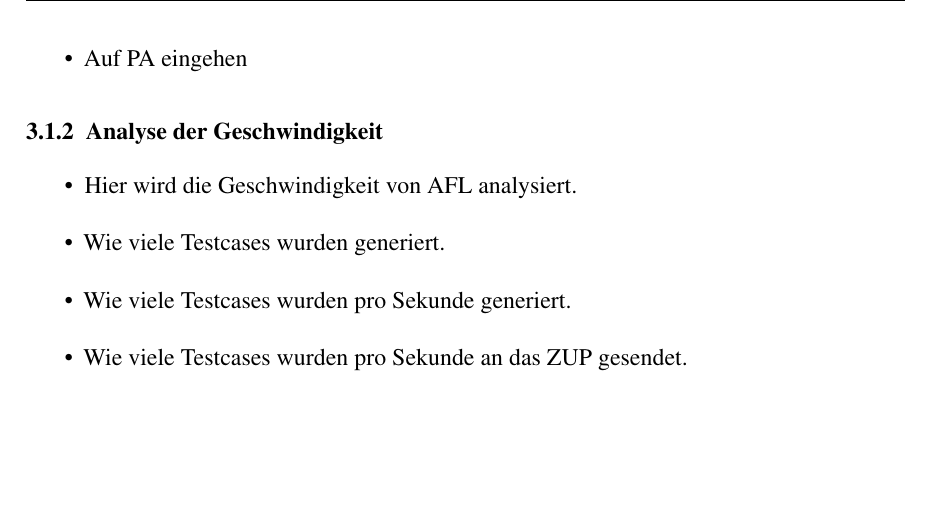
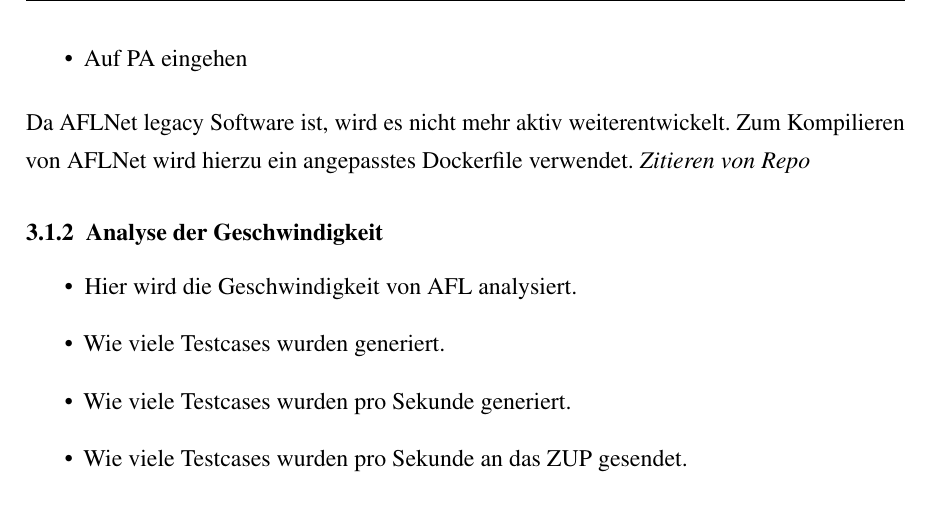
Before and after one commit to ItsMagick/Praxis_Bachelor, a LaTeX document (Bachelorarbeit.tex, which reads ba/chapters/fuzzing_analysis/aflnet.tex): part of page 18 of 26, cut so that both start at the same text, the shorter picture padded with empty space. Compiled offline with pdfLaTeX.

Commit message:
- some sentences... :/ not much but its honest work...

```diff
--- a/ba/chapters/fuzzing_analysis/aflnet.tex
+++ b/ba/chapters/fuzzing_analysis/aflnet.tex
@@ -25,6 +25,10 @@ Diese Datenflüsse werden dann von \gls{afl} als Eingabe verwendet, um das \gls{
     \item Testcases beschreiben.
     \item Auf PA eingehen
 \end{itemize}
+Da \gls{afl}Net legacy Software ist, wird es nicht mehr aktiv weiterentwickelt.
+Zum Kompilieren von \gls{afl}Net wird hierzu ein angepasstes Dockerfile verwendet. \textit{Zitieren von Repo}
+
+
 \subsubsection{Analyse der Geschwindigkeit}
 \begin{itemize}
     \item Hier wird die Geschwindigkeit von \gls{afl} analysiert.
```
